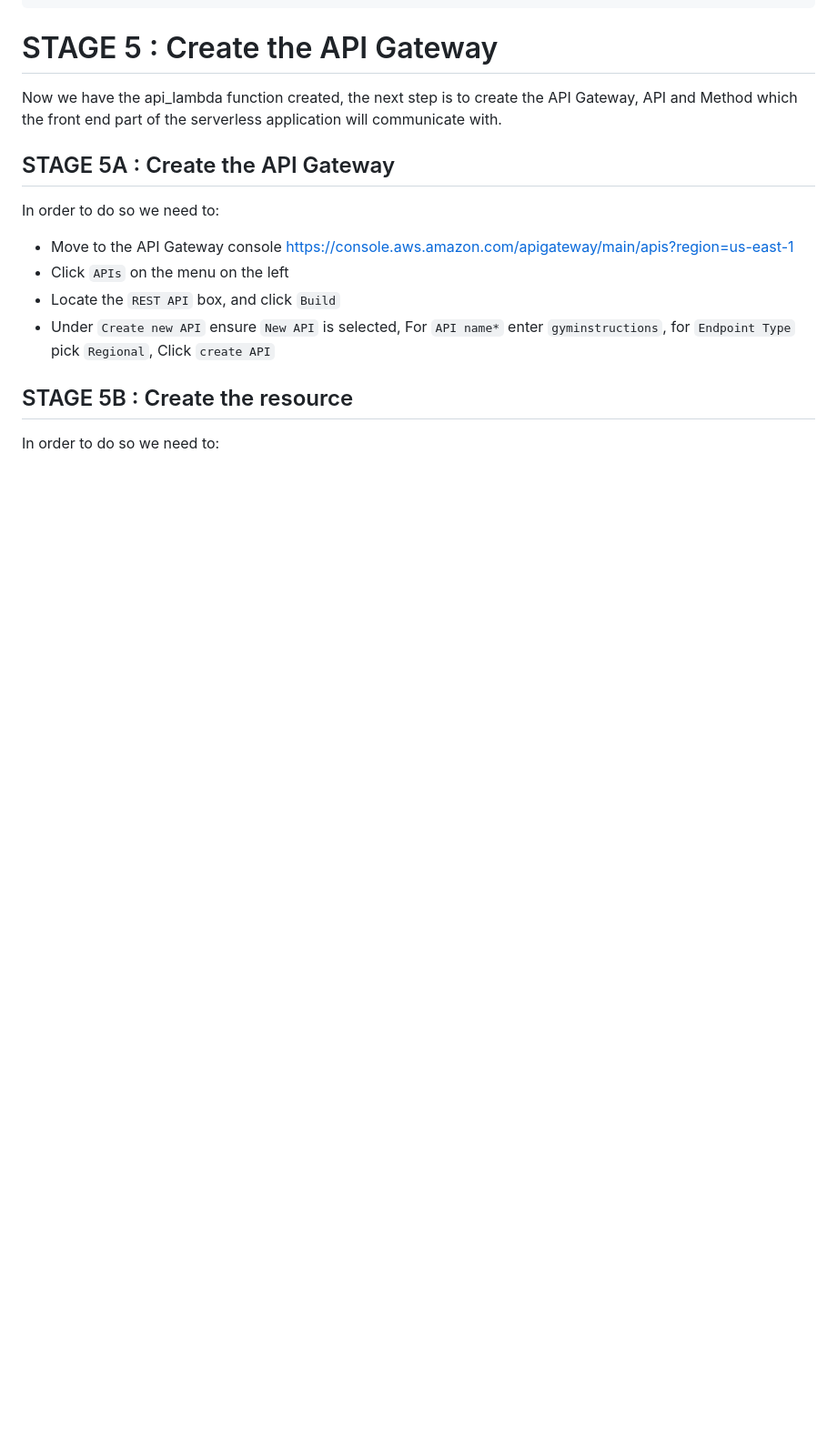
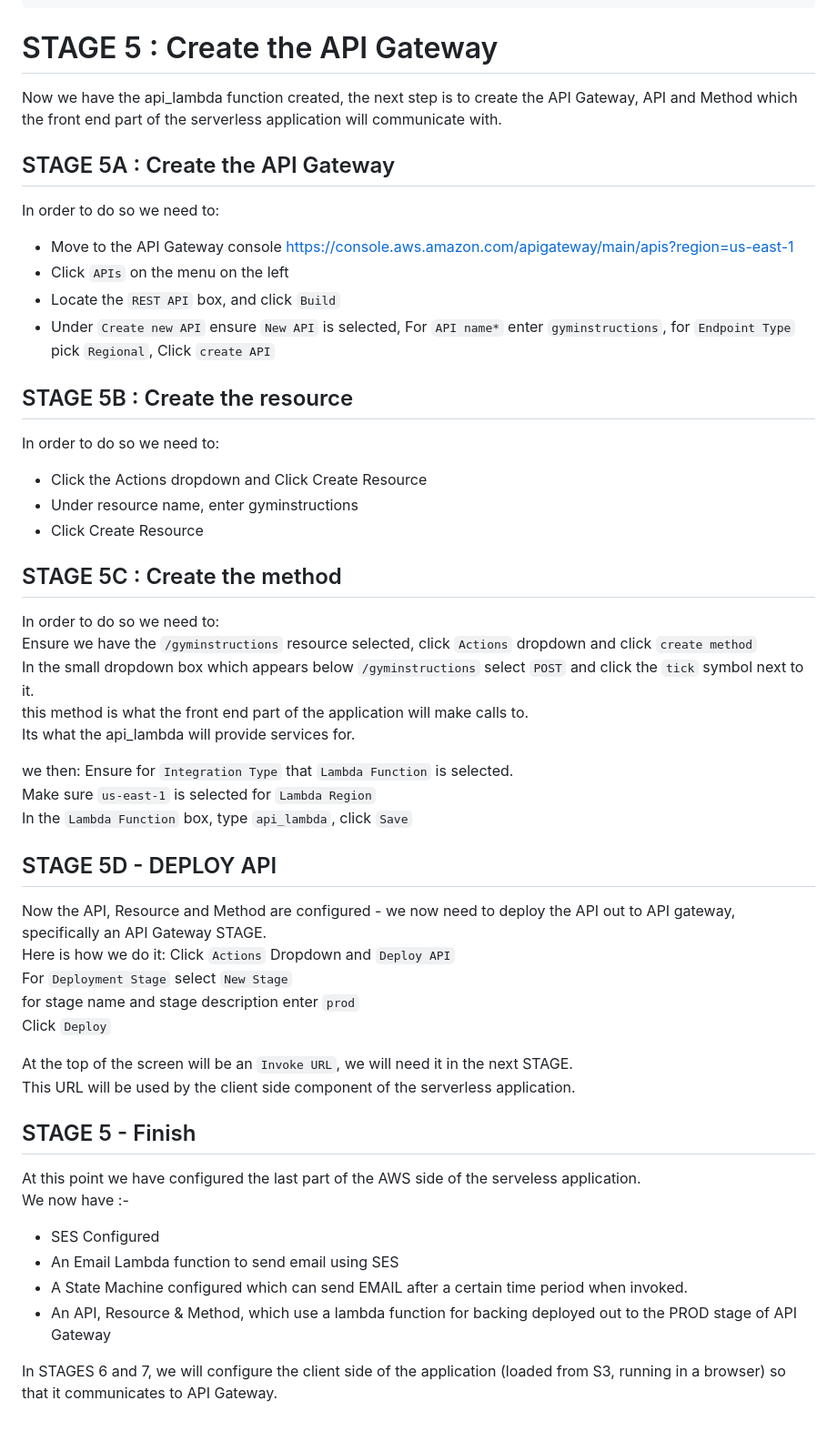
Before and after one commit to moomenabid/AWS_Serverless_Application, a Markdown page: README.md, the part around the change. Shown at 91% size. GitHub-like rendering; blank space fills up the shorter version.

```diff
--- a/README.md
+++ b/README.md
@@ -383,3 +383,39 @@ In order to do so we need to:
 - Under `Create new API` ensure `New API` is selected, For `API name*` enter `gyminstructions`, for `Endpoint Type` pick `Regional`, Click `create API`
 ## STAGE 5B : Create the resource
 In order to do so we need to:
+- Click the Actions dropdown and Click Create Resource
+- Under resource name, enter gyminstructions
+- Click Create Resource
+## STAGE 5C : Create the method
+In order to do so we need to:
+Ensure we have the `/gyminstructions` resource selected, click `Actions` dropdown and click `create method`
+In the small dropdown box which appears below `/gyminstructions` select `POST` and click the `tick` symbol next to it.
+this method is what the front end part of the application will make calls to.
+Its what the api_lambda will provide services for.
+
+we then:
+Ensure for `Integration Type` that `Lambda Function` is selected.
+Make sure `us-east-1` is selected for `Lambda Region`
+In the `Lambda Function` box, type `api_lambda`, click `Save`
+
+## STAGE 5D - DEPLOY API
+
+Now the API, Resource and Method are configured - we now need to deploy the API out to API gateway, specifically an API Gateway STAGE.
+Here is how we do it:
+Click `Actions` Dropdown and `Deploy API`
+For `Deployment Stage` select `New Stage`
+for stage name and stage description enter `prod`
+Click `Deploy`
+
+At the top of the screen will be an `Invoke URL`, we will need it in the next STAGE.
+This URL will be used by the client side component of the serverless application.
+## STAGE 5 - Finish
+At this point we have configured the last part of the AWS side of the serveless application.
+We now have :-
+
+- SES Configured
+- An Email Lambda function to send email using SES
+- A State Machine configured which can send EMAIL after a certain time period when invoked.
+- An API, Resource & Method, which use a lambda function for backing deployed out to the PROD stage of API Gateway
+
+In STAGES 6 and 7, we will configure the client side of the application (loaded from S3, running in a browser) so that it communicates to API Gateway.
```
